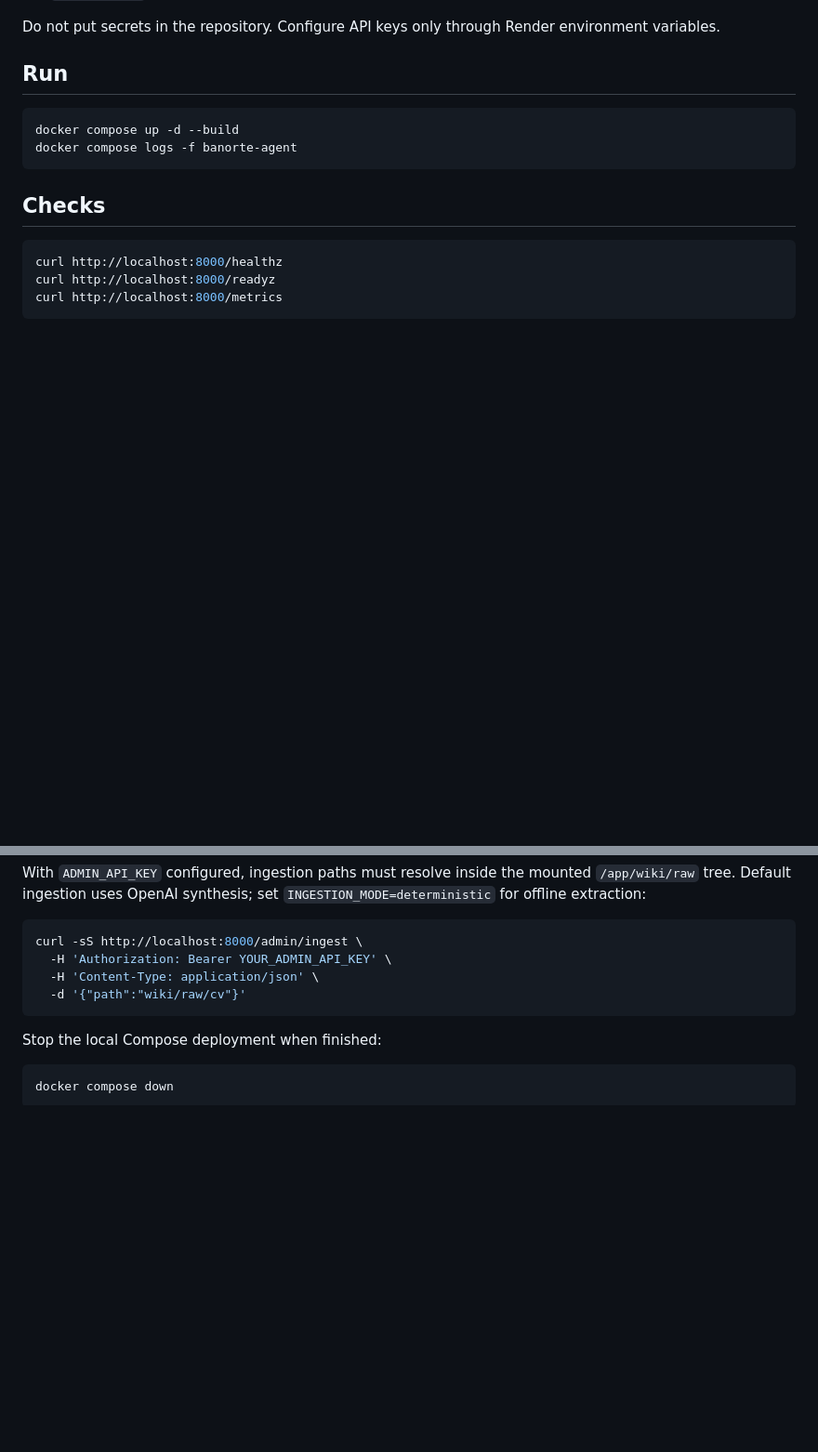
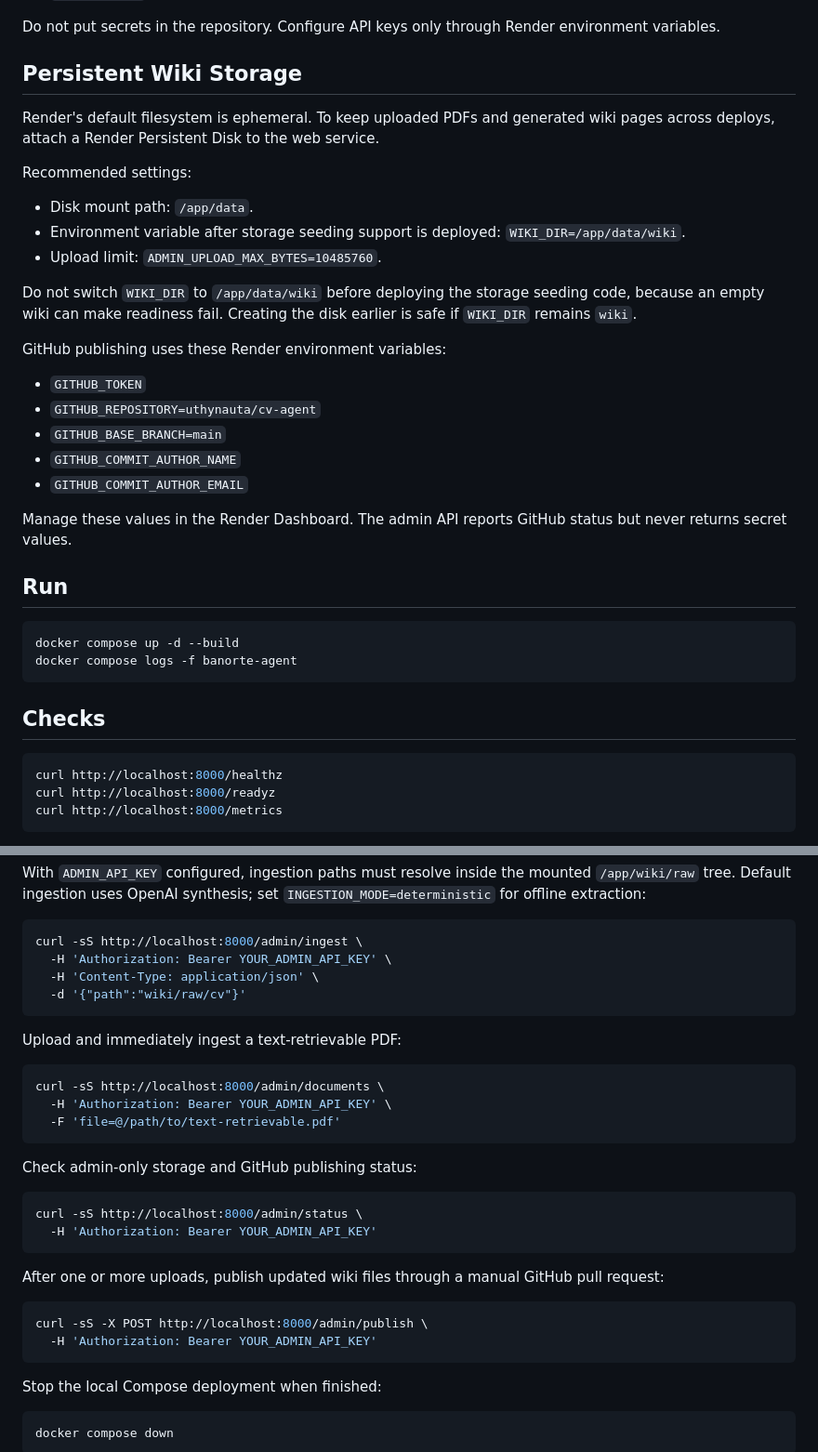
Before and after one commit to uthynauta/cv-agent, a Markdown page: docs/deployment.md, 2 parts joined by grey strips. Shown at 93% size. Rendered like a GitHub page; blank space fills up the shorter version.

````diff
--- a/docs/deployment.md
+++ b/docs/deployment.md
@@ -35,6 +35,28 @@ Recommended Render settings:
 - Optional environment variables: `AGENT_API_KEY`, `ADMIN_API_KEY`, retrieval and observability settings from `.env.example`.
 
 Do not put secrets in the repository. Configure API keys only through Render environment variables.
+
+## Persistent Wiki Storage
+
+Render's default filesystem is ephemeral. To keep uploaded PDFs and generated wiki pages across deploys, attach a Render Persistent Disk to the web service.
+
+Recommended settings:
+
+- Disk mount path: `/app/data`.
+- Environment variable after storage seeding support is deployed: `WIKI_DIR=/app/data/wiki`.
+- Upload limit: `ADMIN_UPLOAD_MAX_BYTES=10485760`.
+
+Do not switch `WIKI_DIR` to `/app/data/wiki` before deploying the storage seeding code, because an empty wiki can make readiness fail. Creating the disk earlier is safe if `WIKI_DIR` remains `wiki`.
+
+GitHub publishing uses these Render environment variables:
+
+- `GITHUB_TOKEN`
+- `GITHUB_REPOSITORY=uthynauta/cv-agent`
+- `GITHUB_BASE_BRANCH=main`
+- `GITHUB_COMMIT_AUTHOR_NAME`
+- `GITHUB_COMMIT_AUTHOR_EMAIL`
+
+Manage these values in the Render Dashboard. The admin API reports GitHub status but never returns secret values.
 
 ## Run
 
@@ -83,6 +105,28 @@ curl -sS http://localhost:8000/admin/ingest \
   -d '{"path":"wiki/raw/cv"}'
 ```
 
+Upload and immediately ingest a text-retrievable PDF:
+
+```bash
+curl -sS http://localhost:8000/admin/documents \
+  -H 'Authorization: Bearer YOUR_ADMIN_API_KEY' \
+  -F 'file=@/path/to/text-retrievable.pdf'
+```
+
+Check admin-only storage and GitHub publishing status:
+
+```bash
+curl -sS http://localhost:8000/admin/status \
+  -H 'Authorization: Bearer YOUR_ADMIN_API_KEY'
+```
+
+After one or more uploads, publish updated wiki files through a manual GitHub pull request:
+
+```bash
+curl -sS -X POST http://localhost:8000/admin/publish \
+  -H 'Authorization: Bearer YOUR_ADMIN_API_KEY'
+```
+
 Stop the local Compose deployment when finished:
 
 ```bash
````
Also changed, not shown: README.md (+24 -0 lines).
